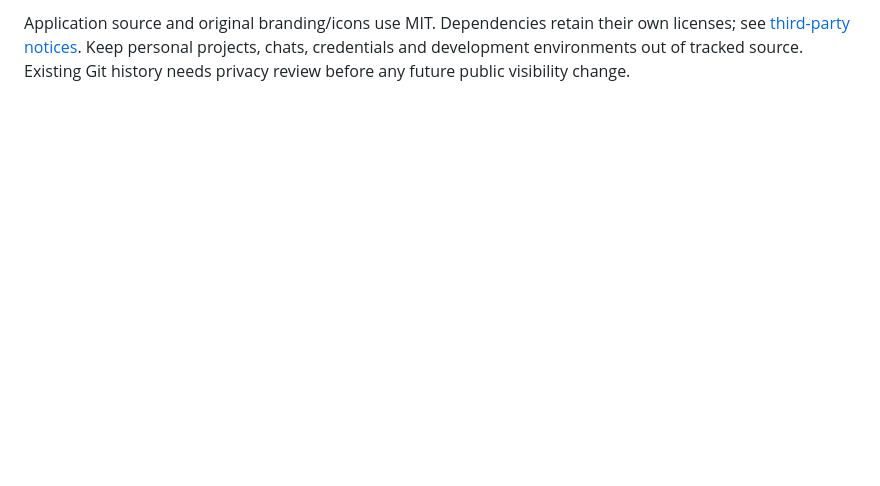
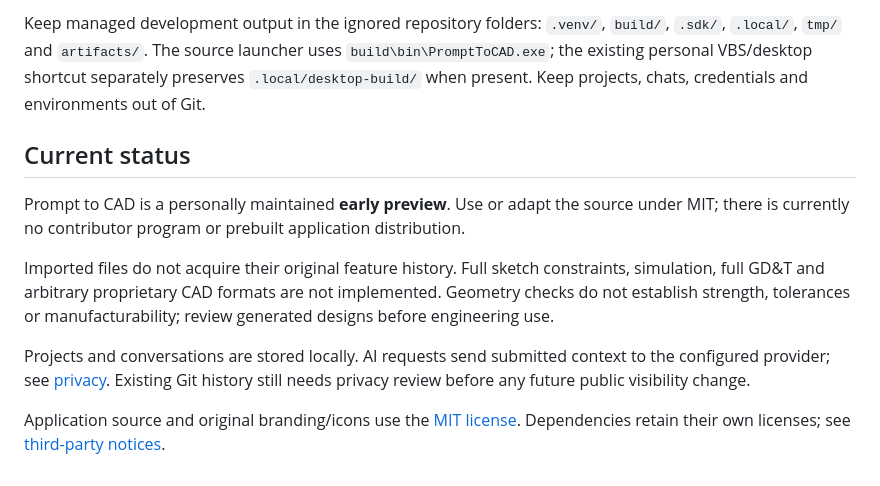
Before and after one commit to faheem-shah-umer/Prompt-to-CAD, a Markdown page: README.md, the part around one of its changes. GitHub-like rendering; folded sections open; blank space fills up the shorter version.

```diff
--- a/README.md
+++ b/README.md
@@ -56,2 +121,14 @@ Run checks deliberately. They use synthetic data, not live provider inference. T
 
-Application source and original branding/icons use MIT. Dependencies retain their own licenses; see [third-party notices](THIRD_PARTY_NOTICES.md). Keep personal projects, chats, credentials and development environments out of tracked source. Existing Git history needs privacy review before any future public visibility change.
+Keep managed development output in the ignored repository folders: `.venv/`, `build/`, `.sdk/`, `.local/`, `tmp/` and `artifacts/`. The source launcher uses `build\bin\PromptToCAD.exe`; the existing personal VBS/desktop shortcut separately preserves `.local/desktop-build/` when present. Keep projects, chats, credentials and environments out of Git.
+
+</details>
+
+## Current status
+
+Prompt to CAD is a personally maintained **early preview**. Use or adapt the source under MIT; there is currently no contributor program or prebuilt application distribution.
+
+Imported files do not acquire their original feature history. Full sketch constraints, simulation, full GD&T and arbitrary proprietary CAD formats are not implemented. Geometry checks do not establish strength, tolerances or manufacturability; review generated designs before engineering use.
+
+Projects and conversations are stored locally. AI requests send submitted context to the configured provider; see [privacy](docs/privacy.md). Existing Git history still needs privacy review before any future public visibility change.
+
+Application source and original branding/icons use the [MIT license](LICENSE). Dependencies retain their own licenses; see [third-party notices](THIRD_PARTY_NOTICES.md).
```
Also changed, not shown: other parts of README.md (+87 -22 lines), docs/demo-media.md (added, +30 -0 lines), docs/privacy.md (+2 -2 lines), site/assets/pen-plotter-workspace.png (added), 3 other files.
